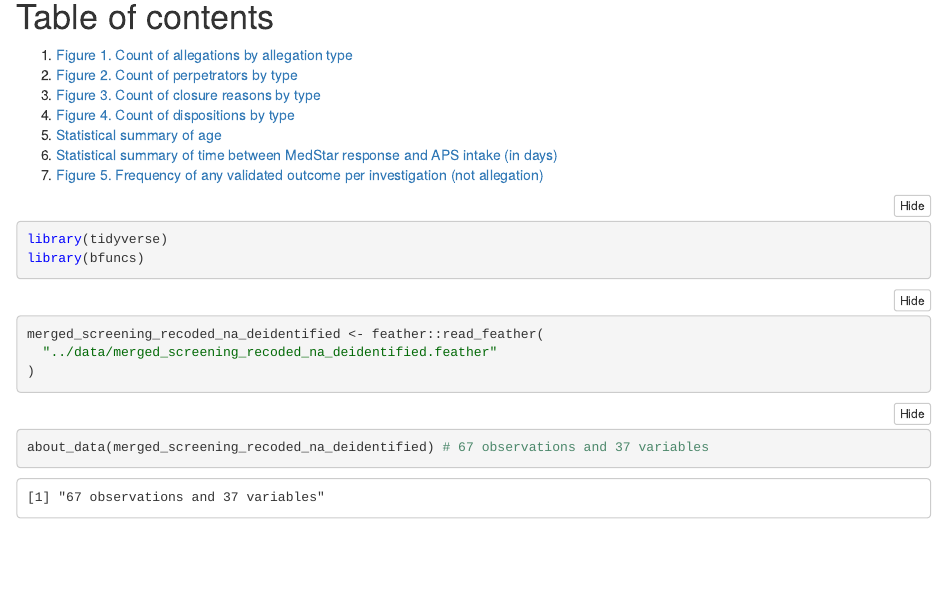
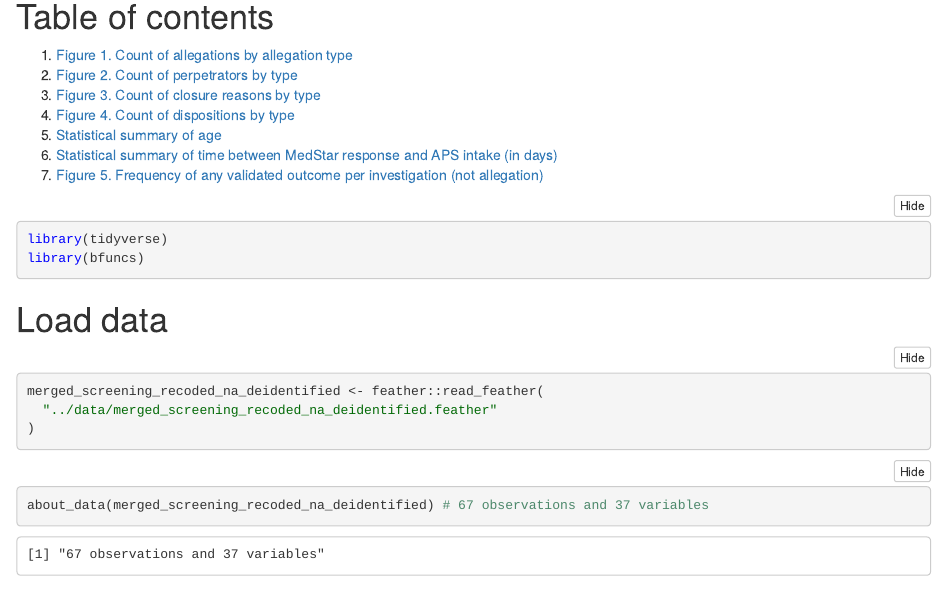
Before and after one commit to brad-cannell/detect_pilot_test_5w, an R Markdown document (markdown/analysis_characteristics_of_investigations.Rmd): the page in a window 1100 px wide, from 360 px down. The pictures show the output file markdown/analysis_characteristics_of_investigations.nb.html that the author committed with the source, opened offline.

Commit message:
Add "Load data" H1 header

````diff
--- a/markdown/analysis_characteristics_of_investigations.Rmd
+++ b/markdown/analysis_characteristics_of_investigations.Rmd
@@ -34,6 +34,9 @@ Sys.setenv(TZ = "US/Central")
 library(tidyverse)
 library(bfuncs)
 ```
+
+
+# Load data
 
 ```{r}
 merged_screening_recoded_na_deidentified <- feather::read_feather(
````
Also changed, not shown: markdown/analysis_describe_screened_patients.Rmd (+2 -0 lines), markdown/analysis_characteristics_of_investigations.nb.html, markdown/analysis_describe_screened_patients.nb.html.
